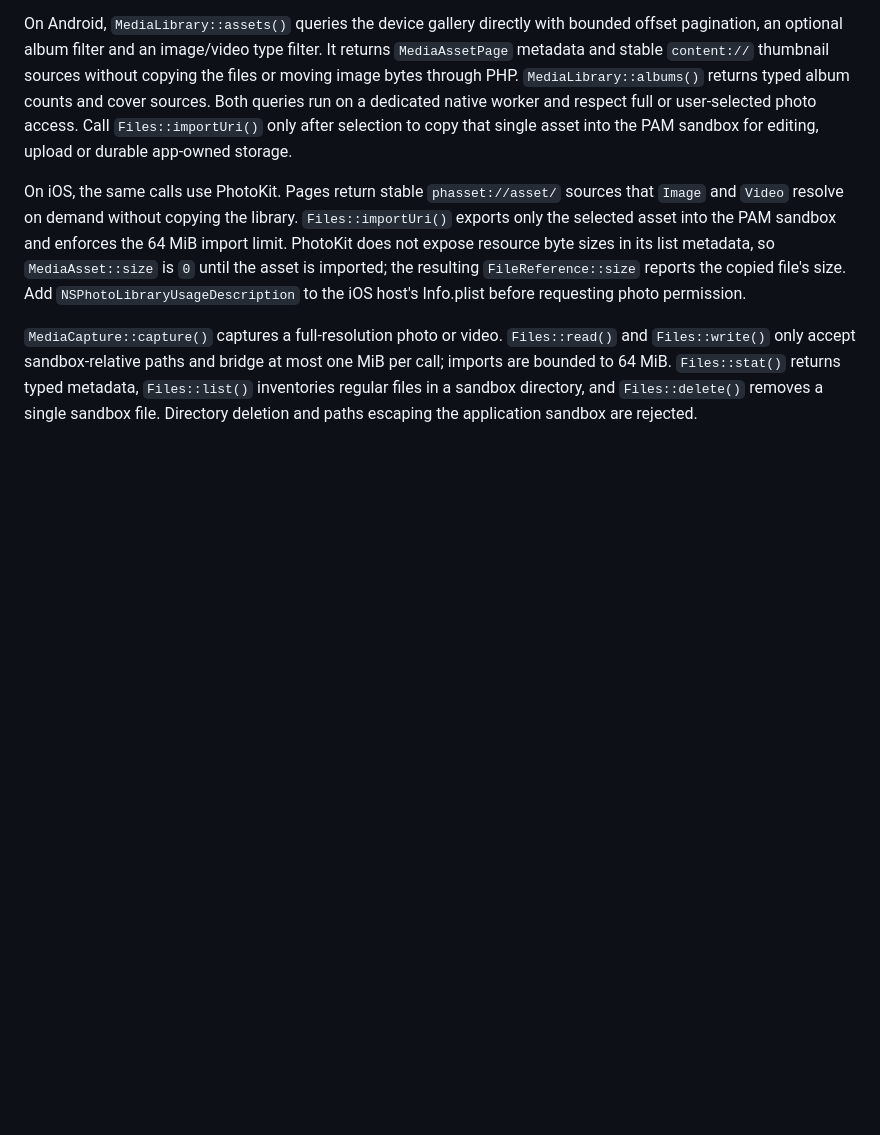
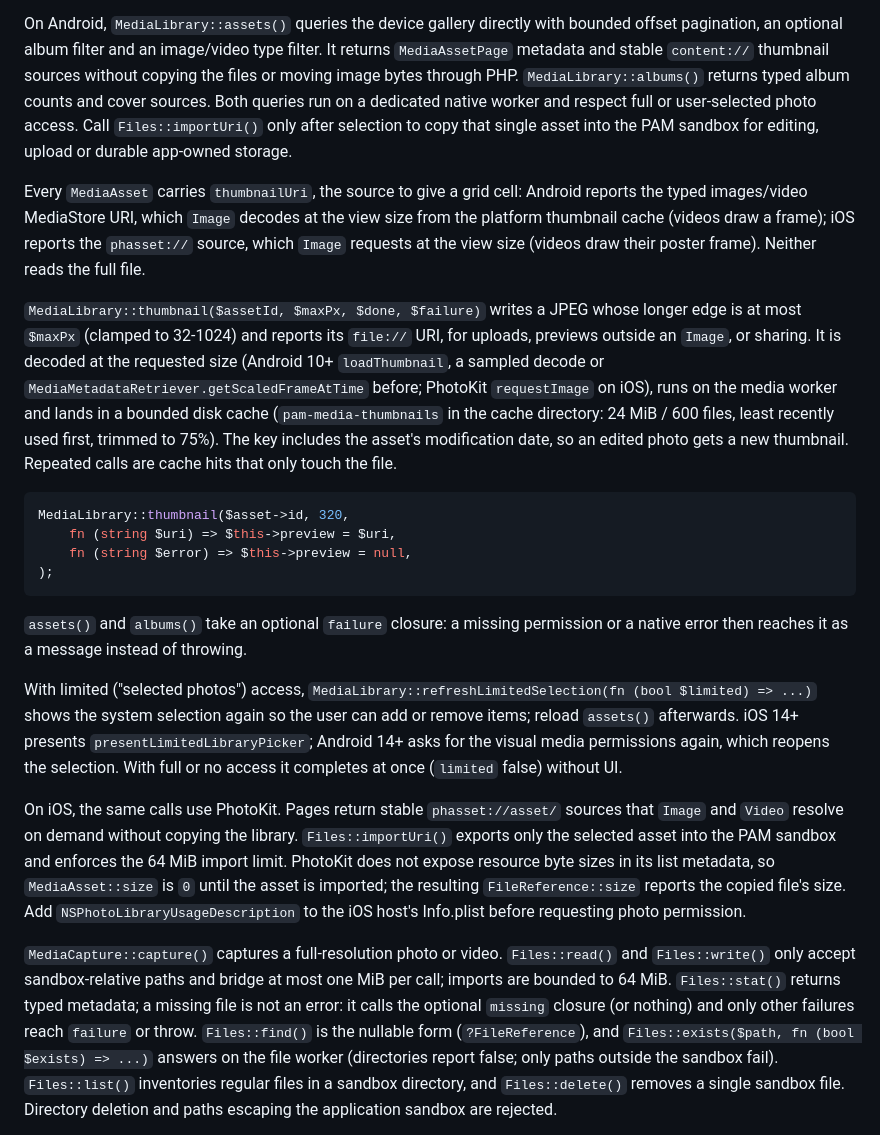
Before and after one commit to push-in/pam-native, a Markdown page: docs/native-capabilities.md, the part around the change. Rendered like a GitHub page; blank space fills up the shorter version.

Commit message:
docs: media thumbnails, limited selection, Files::exists/find, raw drag drivers and accessibilitySelected [skip ci]

````diff
--- a/docs/native-capabilities.md
+++ b/docs/native-capabilities.md
@@ -138,6 +138,39 @@ photo access. Call `Files::importUri()` only after selection to copy that
 single asset into the PAM sandbox for editing, upload or durable app-owned
 storage.
 
+Every `MediaAsset` carries `thumbnailUri`, the source to give a grid cell:
+Android reports the typed images/video MediaStore URI, which `Image` decodes
+at the view size from the platform thumbnail cache (videos draw a frame); iOS
+reports the `phasset://` source, which `Image` requests at the view size
+(videos draw their poster frame). Neither reads the full file.
+
+`MediaLibrary::thumbnail($assetId, $maxPx, $done, $failure)` writes a JPEG
+whose longer edge is at most `$maxPx` (clamped to 32-1024) and reports its
+`file://` URI, for uploads, previews outside an `Image`, or sharing. It is
+decoded at the requested size (Android 10+ `loadThumbnail`, a sampled decode
+or `MediaMetadataRetriever.getScaledFrameAtTime` before; PhotoKit
+`requestImage` on iOS), runs on the media worker and lands in a bounded disk
+cache (`pam-media-thumbnails` in the cache directory: 24 MiB / 600 files,
+least recently used first, trimmed to 75%). The key includes the asset's
+modification date, so an edited photo gets a new thumbnail. Repeated calls are
+cache hits that only touch the file.
+
+```php
+MediaLibrary::thumbnail($asset->id, 320,
+    fn (string $uri) => $this->preview = $uri,
+    fn (string $error) => $this->preview = null,
+);
+```
+
+`assets()` and `albums()` take an optional `failure` closure: a missing
+permission or a native error then reaches it as a message instead of throwing.
+
+With limited ("selected photos") access, `MediaLibrary::refreshLimitedSelection(fn (bool $limited) => ...)`
+shows the system selection again so the user can add or remove items; reload
+`assets()` afterwards. iOS 14+ presents `presentLimitedLibraryPicker`; Android
+14+ asks for the visual media permissions again, which reopens the selection.
+With full or no access it completes at once (`limited` false) without UI.
+
 On iOS, the same calls use PhotoKit. Pages return stable `phasset://asset/`
 sources that `Image` and `Video` resolve on demand without copying the library.
 `Files::importUri()` exports only the selected asset into the PAM sandbox and
@@ -150,7 +183,12 @@ photo permission.
 `MediaCapture::capture()`
 captures a full-resolution photo or video. `Files::read()` and `Files::write()`
 only accept sandbox-relative paths and bridge at most one MiB per call; imports
-are bounded to 64 MiB. `Files::stat()` returns typed metadata,
+are bounded to 64 MiB. `Files::stat()` returns typed metadata; a missing
+file is not an error: it calls the optional `missing` closure (or nothing) and
+only other failures reach `failure` or throw. `Files::find()` is the nullable
+form (`?FileReference`), and `Files::exists($path, fn (bool $exists) => ...)`
+answers on the file worker (directories report false; only paths outside the
+sandbox fail).
 `Files::list()` inventories regular files in a sandbox directory, and
 `Files::delete()` removes a single sandbox file. Directory deletion and paths
 escaping the application sandbox are rejected.
````
Also changed, not shown: docs/components.md (+14 -0 lines), docs/gestures.md (+13 -0 lines).
